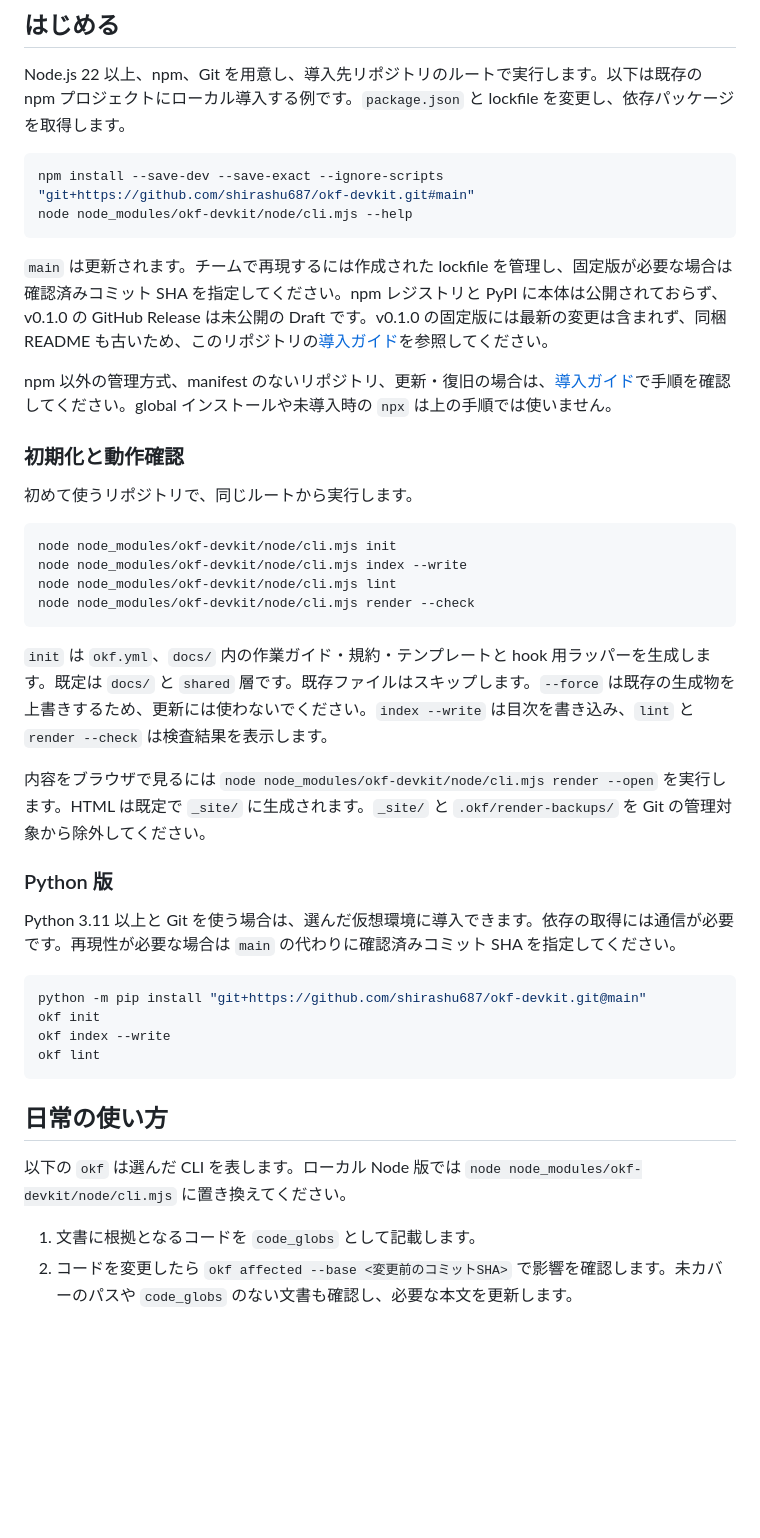
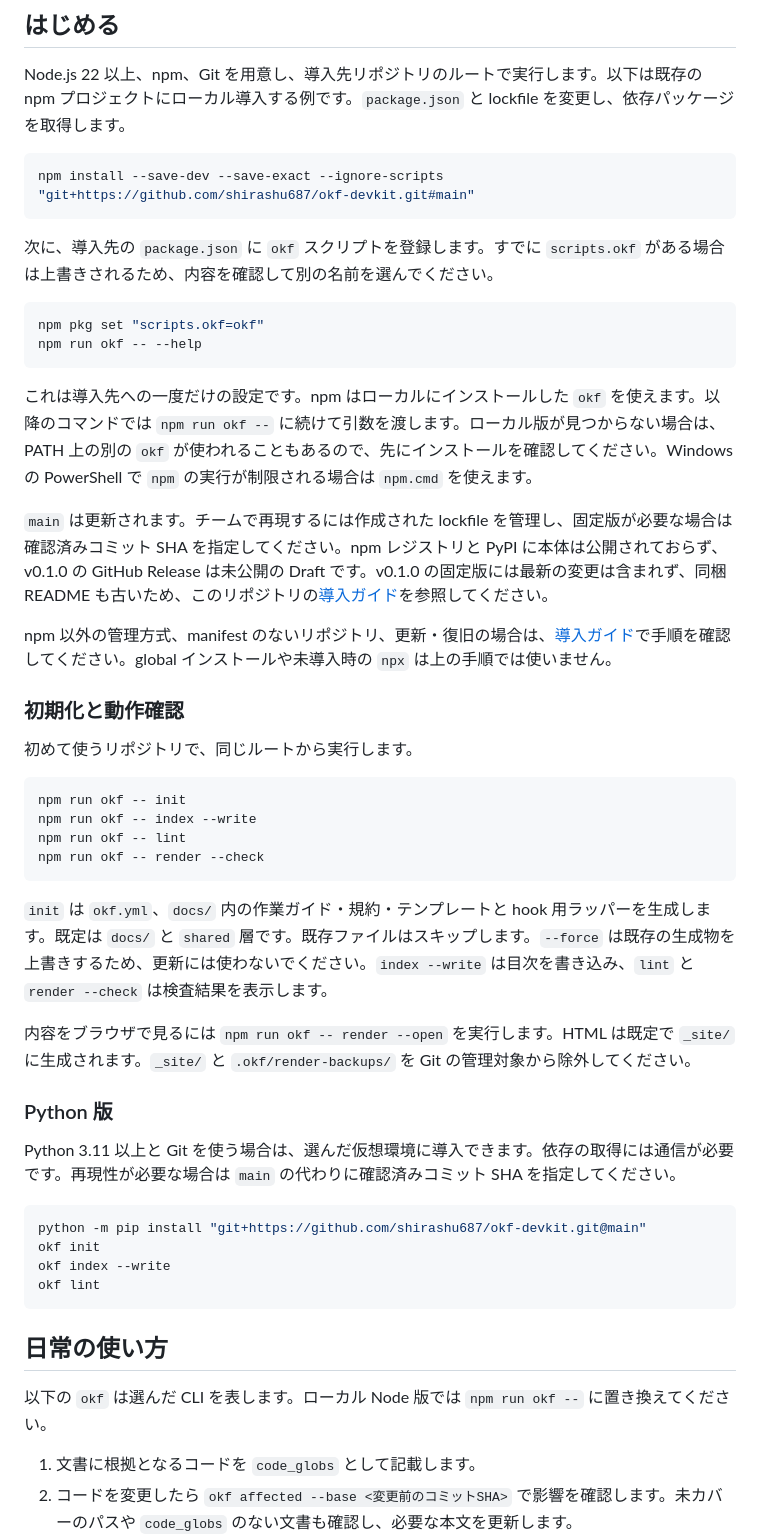
Before and after one commit to shirashu687/okf-devkit, a Markdown page: README.md, the part around the change. GitHub-like rendering; blank space fills up the shorter version.

Commit message:
Run installed okf through an npm script

````diff
--- a/README.md
+++ b/README.md
@@ -10,8 +10,16 @@ Node.js 22 以上、npm、Git を用意し、導入先リポジトリのルー
 
 ```bash
 npm install --save-dev --save-exact --ignore-scripts "git+https://github.com/shirashu687/okf-devkit.git#main"
-node node_modules/okf-devkit/node/cli.mjs --help
 ```
+
+次に、導入先の `package.json` に `okf` スクリプトを登録します。すでに `scripts.okf` がある場合は上書きされるため、内容を確認して別の名前を選んでください。
+
+```bash
+npm pkg set "scripts.okf=okf"
+npm run okf -- --help
+```
+
+これは導入先への一度だけの設定です。npm はローカルにインストールした `okf` を使えます。以降のコマンドでは `npm run okf --` に続けて引数を渡します。ローカル版が見つからない場合は、PATH 上の別の `okf` が使われることもあるので、先にインストールを確認してください。Windows の PowerShell で `npm` の実行が制限される場合は `npm.cmd` を使えます。
 
 `main` は更新されます。チームで再現するには作成された lockfile を管理し、固定版が必要な場合は確認済みコミット SHA を指定してください。npm レジストリと PyPI に本体は公開されておらず、v0.1.0 の GitHub Release は未公開の Draft です。v0.1.0 の固定版には最新の変更は含まれず、同梱 README も古いため、このリポジトリの[導入ガイド](docs/agents/install-okf.md)を参照してください。
 
@@ -22,15 +30,15 @@ npm 以外の管理方式、manifest のないリポジトリ、更新・復旧
 初めて使うリポジトリで、同じルートから実行します。
 
 ```bash
-node node_modules/okf-devkit/node/cli.mjs init
-node node_modules/okf-devkit/node/cli.mjs index --write
-node node_modules/okf-devkit/node/cli.mjs lint
-node node_modules/okf-devkit/node/cli.mjs render --check
+npm run okf -- init
+npm run okf -- index --write
+npm run okf -- lint
+npm run okf -- render --check
 ```
 
 `init` は `okf.yml`、`docs/` 内の作業ガイド・規約・テンプレートと hook 用ラッパーを生成します。既定は `docs/` と `shared` 層です。既存ファイルはスキップします。`--force` は既存の生成物を上書きするため、更新には使わないでください。`index --write` は目次を書き込み、`lint` と `render --check` は検査結果を表示します。
 
-内容をブラウザで見るには `node node_modules/okf-devkit/node/cli.mjs render --open` を実行します。HTML は既定で `_site/` に生成されます。`_site/` と `.okf/render-backups/` を Git の管理対象から除外してください。
+内容をブラウザで見るには `npm run okf -- render --open` を実行します。HTML は既定で `_site/` に生成されます。`_site/` と `.okf/render-backups/` を Git の管理対象から除外してください。
 
 ### Python 版
 
@@ -45,7 +53,7 @@ okf lint
 
 ## 日常の使い方
 
-以下の `okf` は選んだ CLI を表します。ローカル Node 版では `node node_modules/okf-devkit/node/cli.mjs` に置き換えてください。
+以下の `okf` は選んだ CLI を表します。ローカル Node 版では `npm run okf --` に置き換えてください。
 
 1. 文書に根拠となるコードを `code_globs` として記載します。
 2. コードを変更したら `okf affected --base <変更前のコミットSHA>` で影響を確認します。未カバーのパスや `code_globs` のない文書も確認し、必要な本文を更新します。
````
Also changed, not shown: 1 other file.
